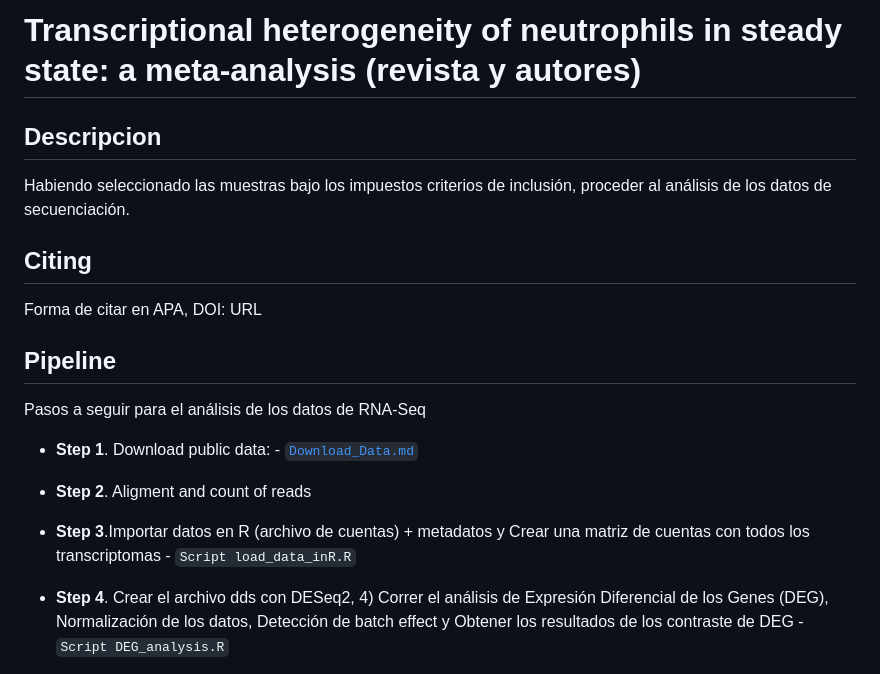
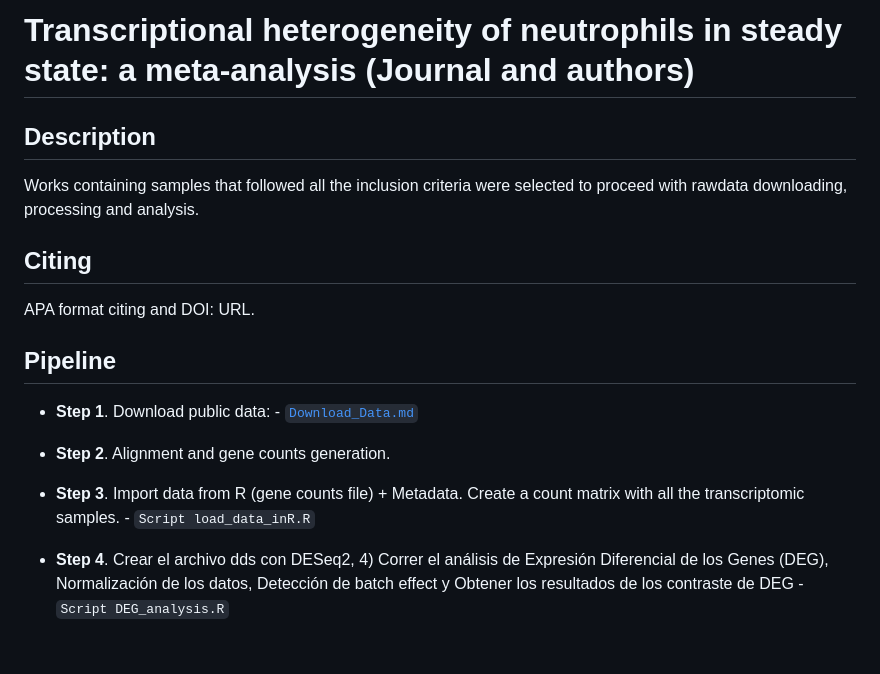
Before and after one commit to SKarr07/NeuRNAseq-project, a Markdown page: README.md, the part around the change. Rendered like a GitHub page; blank space fills up the shorter version.

```diff
--- a/README.md
+++ b/README.md
@@ -1,22 +1,18 @@
-# Transcriptional heterogeneity of neutrophils in steady state: a meta-analysis (revista y autores)
+# Transcriptional heterogeneity of neutrophils in steady state: a meta-analysis (Journal and authors)
 
-## Descripcion
-Habiendo seleccionado las muestras bajo los impuestos criterios de inclusión, proceder al análisis de los datos de secuenciación.
+## Description
+Works containing samples that followed all the inclusion criteria were selected to proceed with rawdata downloading, processing and analysis.
 
 ## Citing
-
-Forma de citar en APA, DOI: URL
-
+APA format citing and DOI: URL.
 
 ## Pipeline
 
-Pasos a seguir para el análisis de los datos de RNA-Seq
-
 - **Step 1**. Download public data: - [`Download_Data.md`](https://github.com/SKarr07/NeuRNAseq-project/blob/main/Download_Data.md)
 
-- **Step 2**. Aligment and count of reads
+- **Step 2**. Alignment and gene counts generation.
 
-- **Step 3**.Importar datos en R (archivo de cuentas) + metadatos y Crear una matriz de cuentas con todos los transcriptomas - `Script load_data_inR.R`
+- **Step 3**. Import data from R (gene counts file) + Metadata. Create a count matrix with all the transcriptomic samples. - `Script load_data_inR.R`
 
 - **Step 4**. Crear el archivo dds con DESeq2, 4) Correr el análisis de Expresión Diferencial de los Genes (DEG), Normalización de los datos, Detección de batch effect y  Obtener los resultados de los contraste de DEG - `Script DEG_analysis.R`
 
```
